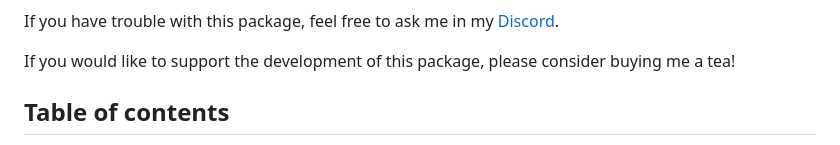
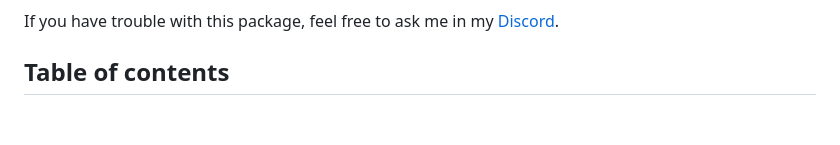
Before and after one commit to KartoffelChipss/splatoon3api, a Markdown page: README.md, the part around one of its changes. GitHub-like rendering; blank space fills up the shorter version.

Commit message:
Updated readme
- Added new Discord badge
- Remove buymeatea

```diff
--- a/README.md
+++ b/README.md
@@ -5,7 +5,5 @@ Splatoon3api is a simple library to get the current and next Splatoon 3 Maps (ro
 
 If you have trouble with this package, feel free to ask me in my [Discord](https://discord.com/invite/Cc76tYwXvy).
-
-If you would like to support the development of this package, please consider buying me a tea!
 
 ## Table of contents
  - [Installation](#installation)
```
Also changed, not shown: other parts of README.md (+1 -1 lines).
